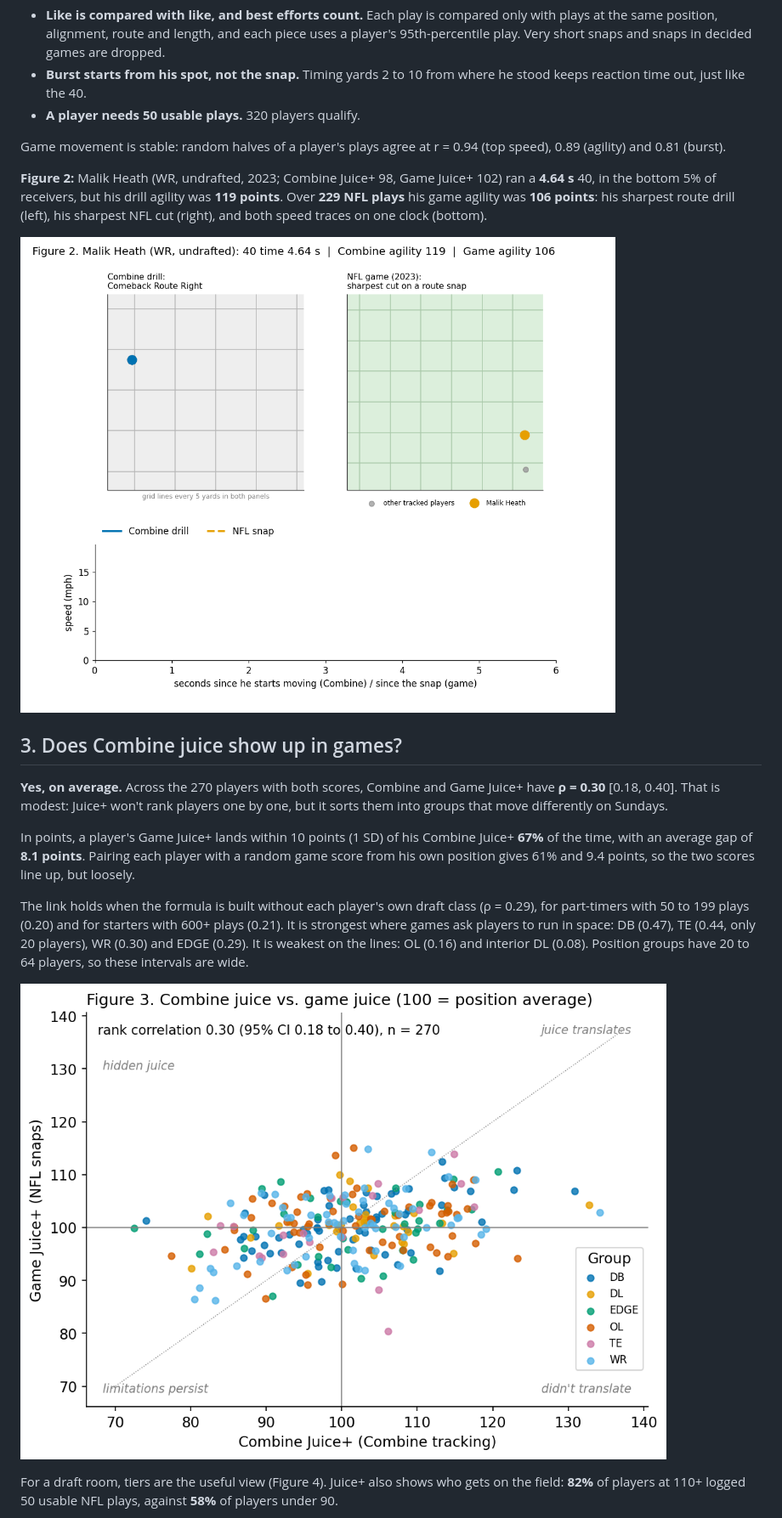
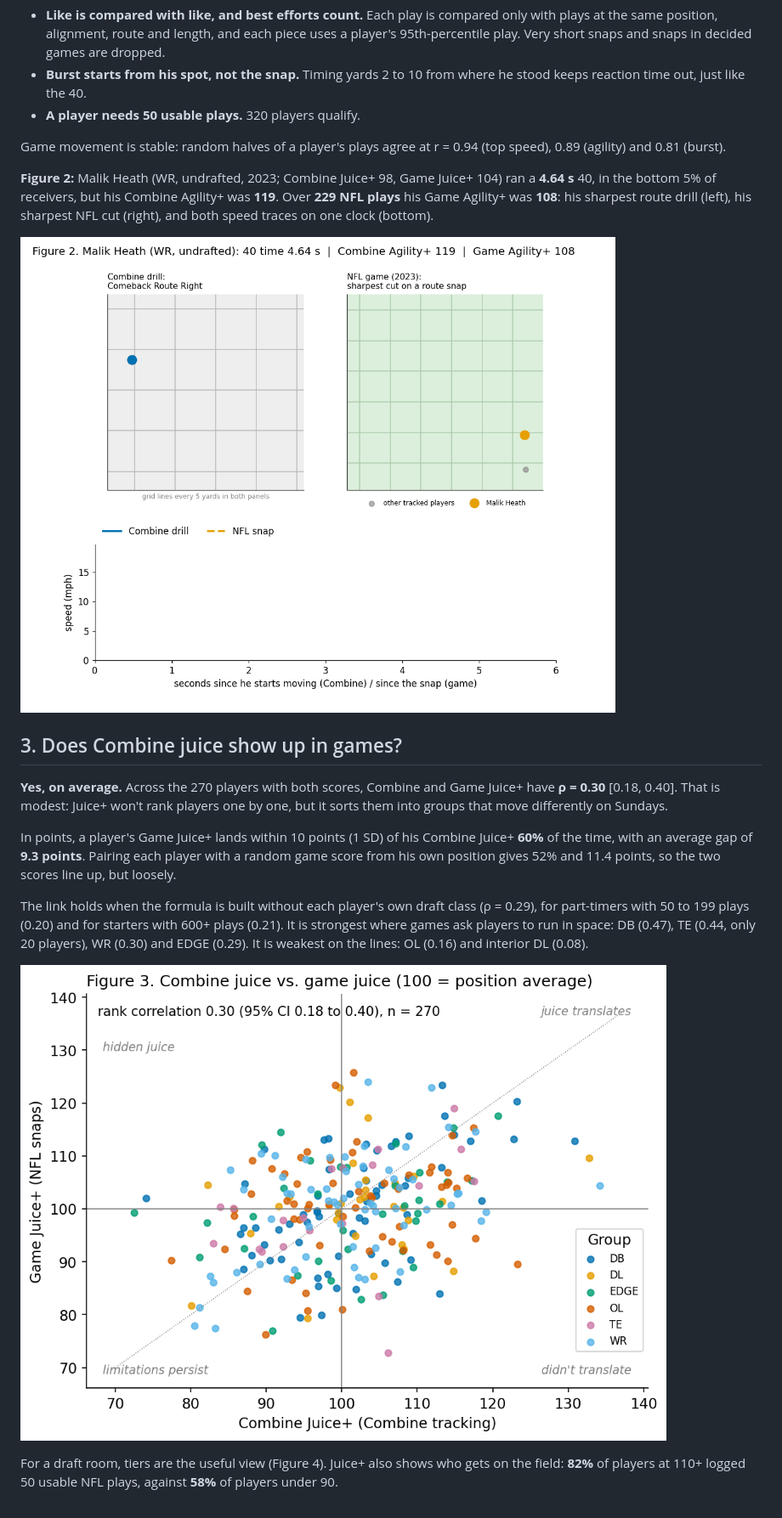
Before and after one commit to quinnpramsay/NFL-Big-Data-Bowl-2027, a Markdown page: submission/README.md, the part around one of its changes. Shown at 85% size. Drawn GitHub-style; pictures changed too: submission/figures/fig2.gif, submission/figures/fig3.png.

```diff
--- a/submission/README.md
+++ b/submission/README.md
@@ -60,7 +80,7 @@ Game Juice+ is built using the same three pieces tracked in the combine from eve
 
 Game movement is stable: random halves of a player's plays agree at r = 0.94 (top speed), 0.89 (agility) and 0.81 (burst).
 
-**Figure 2:** Malik Heath (WR, undrafted, 2023; Combine Juice+ 98, Game Juice+ 102) ran a **4.64 s** 40, in the bottom 5% of receivers, but his drill agility was **119 points**. Over **229 NFL plays** his game agility was **106 points**: his sharpest route drill (left), his sharpest NFL cut (right), and both speed traces on one clock (bottom).
+**Figure 2:** Malik Heath (WR, undrafted, 2023; Combine Juice+ 98, Game Juice+ 104) ran a **4.64 s** 40, in the bottom 5% of receivers, but his Combine Agility+ was **119**. Over **229 NFL plays** his Game Agility+ was **108**: his sharpest route drill (left), his sharpest NFL cut (right), and both speed traces on one clock (bottom).
 
 ![Figure 2](figures/fig2.gif)
 
@@ -68,9 +88,9 @@ Game movement is stable: random halves of a player's plays agree at r = 0.94 (to
 
 **Yes, on average.** Across the 270 players with both scores, Combine and Game Juice+ have **ρ = 0.30** [0.18, 0.40]. That is modest: Juice+ won't rank players one by one, but it sorts them into groups that move differently on Sundays.
 
-In points, a player's Game Juice+ lands within 10 points (1 SD) of his Combine Juice+ **67%** of the time, with an average gap of **8.1 points**. Pairing each player with a random game score from his own position gives 61% and 9.4 points, so the two scores line up, but loosely.
+In points, a player's Game Juice+ lands within 10 points (1 SD) of his Combine Juice+ **60%** of the time, with an average gap of **9.3 points**. Pairing each player with a random game score from his own position gives 52% and 11.4 points, so the two scores line up, but loosely.
 
-The link holds when the formula is built without each player's own draft class (ρ = 0.29), for part-timers with 50 to 199 plays (0.20) and for starters with 600+ plays (0.21). It is strongest where games ask players to run in space: DB (0.47), TE (0.44, only 20 players), WR (0.30) and EDGE (0.29). It is weakest on the lines: OL (0.16) and interior DL (0.08). Position groups have 20 to 64 players, so these intervals are wide.
+The link holds when the formula is built without each player's own draft class (ρ = 0.29), for part-timers with 50 to 199 plays (0.20) and for starters with 600+ plays (0.21). It is strongest where games ask players to run in space: DB (0.47), TE (0.44, only 20 players), WR (0.30) and EDGE (0.29). It is weakest on the lines: OL (0.16) and interior DL (0.08).
 
 ![Figure 3](figures/fig3.png)
 
```
Also changed, not shown: other parts of submission/README.md (+44 -24 lines), 3 other files.
